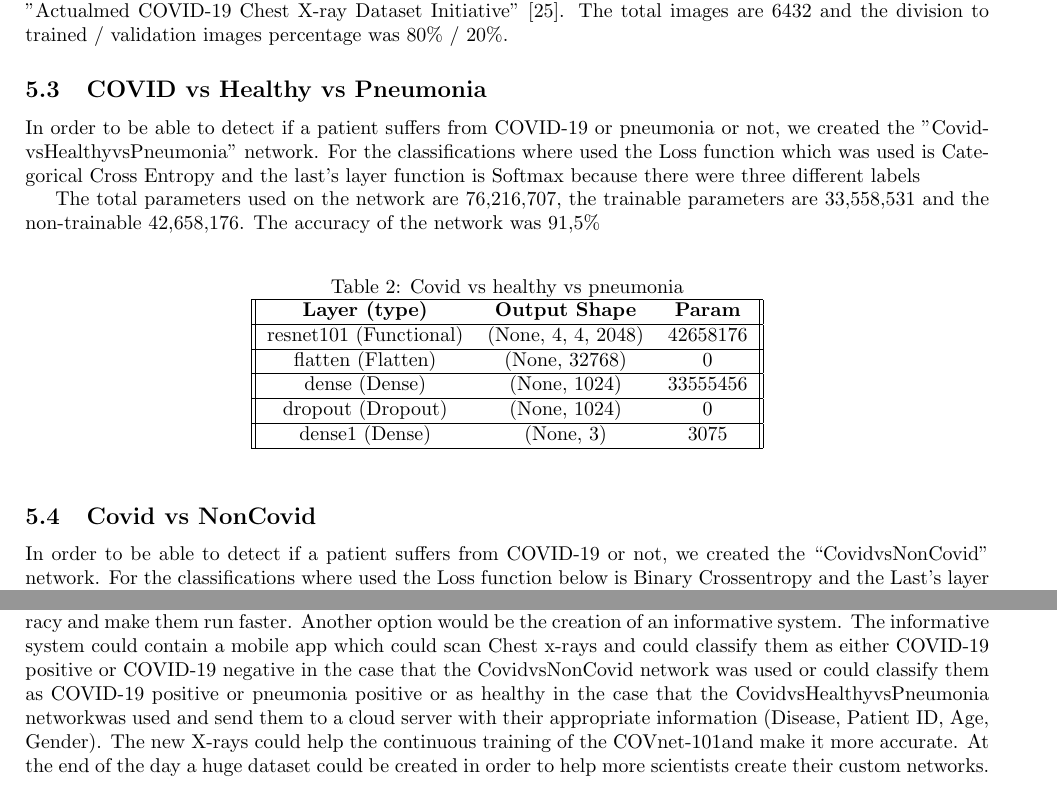
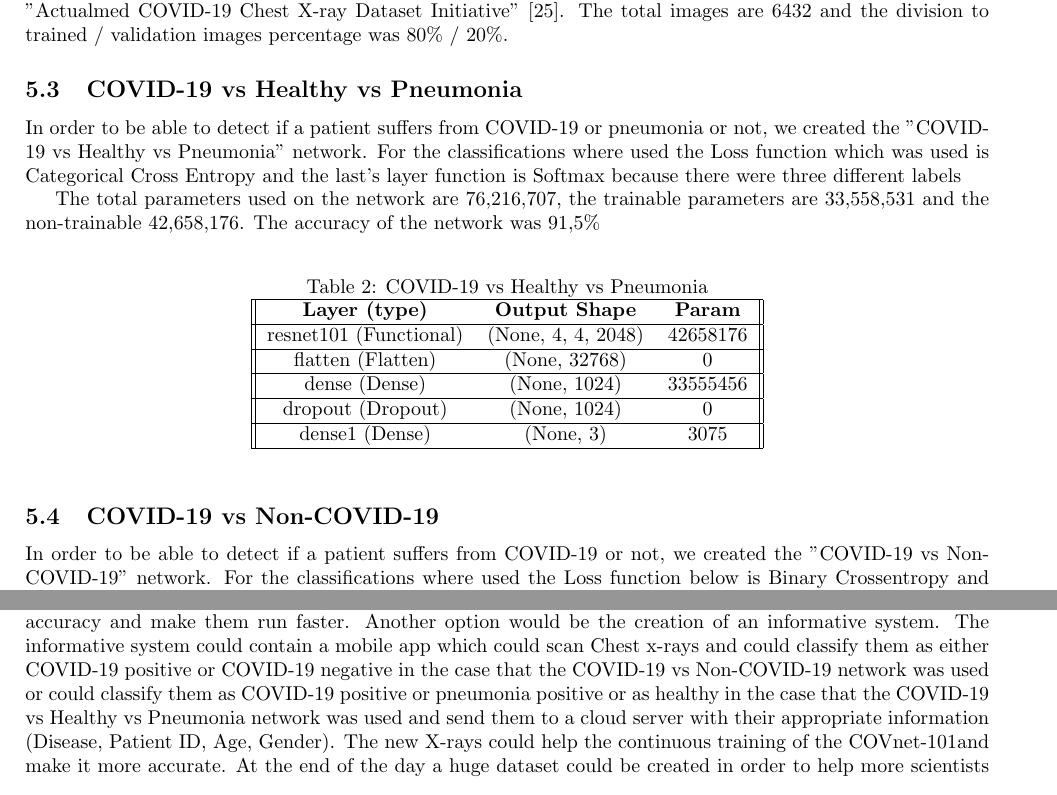
Before and after one commit to Stavrospanakakis/covid-19-diagnosis, a LaTeX paper (main.tex): two parts of pages 8 and 9 of 10, joined at a grey line, cut so that both start at the same text. Compiled offline with pdfLaTeX.

Commit message:
Replace covid with covid-19

```diff
--- a/main.tex
+++ b/main.tex
@@ -190,13 +190,13 @@ There are two different versions of the network. The first one is called “Covi
 The dataset used for healthy and pneumonia chest X-ray images is from Kaggle created by Paul Mooney \cite{dataset1custom} and it contains 5,863 images. The datasets for COVID-19 detection were "A COVID-19 X-ray image database" which was developed by Cohen JP \cite{dataset1secondreview}, "COVID-19 Chest X-ray Dataset Initiative" \cite{datasetcustomcovid} as well as "Actualmed COVID-19 Chest X-ray Dataset Initiative" \cite{datasetcustomcovid}.  The total images are 6432 and the division to  trained / validation images percentage was 80\% / 20\%.
 
-\subsection{COVID vs Healthy vs Pneumonia}
+\subsection{COVID-19 vs Healthy vs Pneumonia}
 
-In order to be able to detect if a patient suffers from COVID-19 or pneumonia or not, we created the "CovidvsHealthyvsPneumonia" network. For the classifications where used the Loss function which was used is Categorical Cross Entropy and the last’s layer function is Softmax because there were three different labels \par
+In order to be able to detect if a patient suffers from COVID-19 or pneumonia or not, we created the "COVID-19 vs Healthy vs Pneumonia" network. For the classifications where used the Loss function which was used is Categorical Cross Entropy and the last’s layer function is Softmax because there were three different labels \par
 The total parameters used on the network are 76,216,707, the trainable parameters are 33,558,531 and the non-trainable 42,658,176. The accuracy of the network was 91,5\%
 
 \begin{table}[H]
   \begin{center}
-    \caption{Covid vs healthy vs pneumonia}
+    \caption{COVID-19 vs Healthy vs Pneumonia}
     \label{tab:table3}
     \begin{tabular}{||c c c ||}
 	  \hline
@@ -217,9 +217,9 @@ The total parameters used on the network are 76,216,707, the trainable parameter
 \end{table}
 
 
-\subsection{Covid vs NonCovid}
+\subsection{COVID-19 vs Non-COVID-19}
 
-In order to be able to detect if a patient suffers from COVID-19 or not, we created the “CovidvsNonCovid” network. For the classifications where used the Loss function below is Binary Crossentropy and the Last’s layer function is Sigmoid because of the fact that they are two different labels. \par.
+In order to be able to detect if a patient suffers from COVID-19 or not, we created the "COVID-19 vs Non-COVID-19" network. For the classifications where used the Loss function below is Binary Crossentropy and the Last’s layer function is Sigmoid because of the fact that they are two different labels. \par.
 The total parameters used on the network are76,214,657, the trainable parameters are 33,556,481 and the non-trainable 42,658,176.The accuracy of the network was 97,4 \%
 
 \begin{table}[H]
@@ -268,7 +268,7 @@ The majority of papers focused on the creation of multiple networks. For instanc
 \end{table}
 
 \section{Future Work}
-In the future we would like to focus mainly on the networks’ optimization. We would like to increase their accuracy and make them run faster. Another option would be the creation of an informative system. The informative system could contain a mobile app which could scan Chest x-rays  and could classify them as either COVID-19 positive or COVID-19 negative in the case that the CovidvsNonCovid network was used or could classify them as  COVID-19 positive or pneumonia positive or as healthy  in the case that the CovidvsHealthyvsPneumonia networkwas used and send them to a cloud server with their appropriate information (Disease, Patient ID, Age, Gender). The new X-rays could help the continuous training of the COVnet-101and make it more accurate. At the end of the day a huge dataset could be created in order to help more scientists create their custom networks.
+In the future we would like to focus mainly on the networks’ optimization. We would like to increase their accuracy and make them run faster. Another option would be the creation of an informative system. The informative system could contain a mobile app which could scan Chest x-rays  and could classify them as either COVID-19 positive or COVID-19 negative in the case that the COVID-19 vs Non-COVID-19 network was used or could classify them as COVID-19 positive or pneumonia positive or as healthy  in the case that the COVID-19 vs Healthy vs Pneumonia network was used and send them to a cloud server with their appropriate information (Disease, Patient ID, Age, Gender). The new X-rays could help the continuous training of the COVnet-101and make it more accurate. At the end of the day a huge dataset could be created in order to help more scientists create their custom networks.
 
 
 \begin{thebibliography}{9}
```
Also changed, not shown: main.tex (16 more changed lines).
